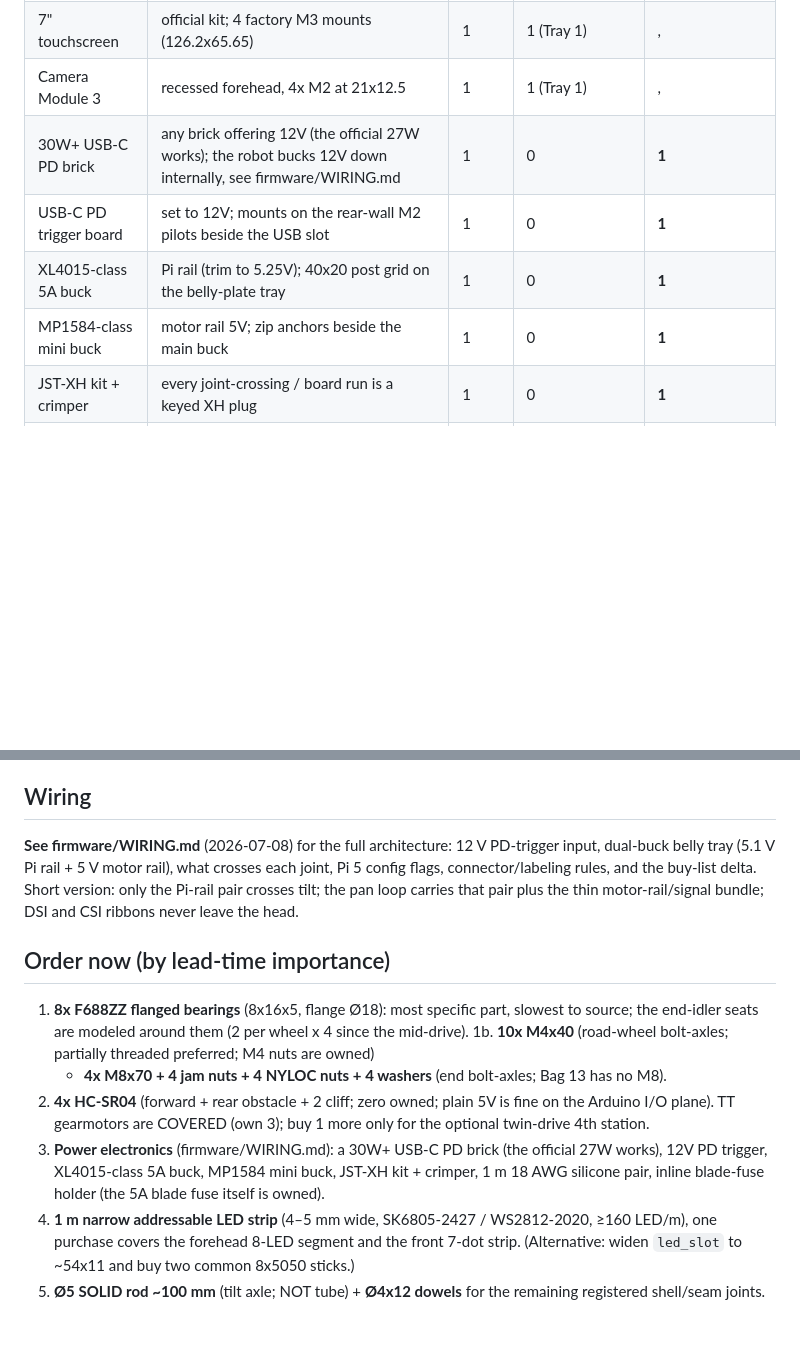
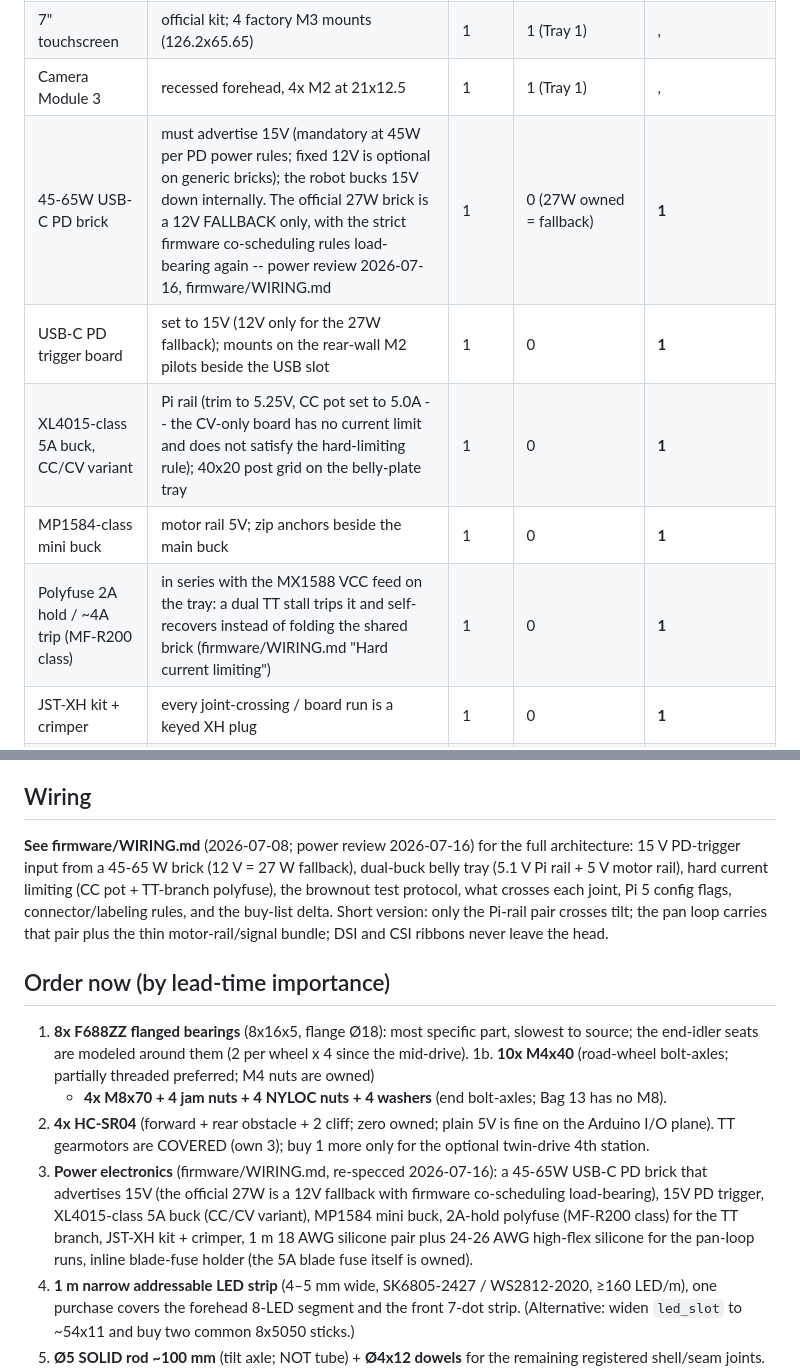
Before and after one commit to m-esm/Parviz, a Markdown page: docs/ASSEMBLY.md, 2 parts joined by grey strips. GitHub-like rendering; blank space fills up the shorter version.

```diff
--- a/docs/ASSEMBLY.md
+++ b/docs/ASSEMBLY.md
@@ -22,10 +22,11 @@ settled below). "Need" is per robot.
 | Raspberry Pi 5 | 2 GB, rides the display's own 58x49 standoffs | 1 | 1 (Tray 1) |, |
 | 7" touchscreen | official kit; 4 factory M3 mounts (126.2x65.65) | 1 | 1 (Tray 1) |, |
 | Camera Module 3 | recessed forehead, 4x M2 at 21x12.5 | 1 | 1 (Tray 1) |, |
-| 30W+ USB-C PD brick | any brick offering 12V (the official 27W works); the robot bucks 12V down internally, see firmware/WIRING.md | 1 | 0 | **1** |
-| USB-C PD trigger board | set to 12V; mounts on the rear-wall M2 pilots beside the USB slot | 1 | 0 | **1** |
-| XL4015-class 5A buck | Pi rail (trim to 5.25V); 40x20 post grid on the belly-plate tray | 1 | 0 | **1** |
+| 45-65W USB-C PD brick | must advertise 15V (mandatory at 45W per PD power rules; fixed 12V is optional on generic bricks); the robot bucks 15V down internally. The official 27W brick is a 12V FALLBACK only, with the strict firmware co-scheduling rules load-bearing again -- power review 2026-07-16, firmware/WIRING.md | 1 | 0 (27W owned = fallback) | **1** |
+| USB-C PD trigger board | set to 15V (12V only for the 27W fallback); mounts on the rear-wall M2 pilots beside the USB slot | 1 | 0 | **1** |
+| XL4015-class 5A buck, CC/CV variant | Pi rail (trim to 5.25V, CC pot set to 5.0A -- the CV-only board has no current limit and does not satisfy the hard-limiting rule); 40x20 post grid on the belly-plate tray | 1 | 0 | **1** |
 | MP1584-class mini buck | motor rail 5V; zip anchors beside the main buck | 1 | 0 | **1** |
+| Polyfuse 2A hold / ~4A trip (MF-R200 class) | in series with the MX1588 VCC feed on the tray: a dual TT stall trips it and self-recovers instead of folding the shared brick (firmware/WIRING.md "Hard current limiting") | 1 | 0 | **1** |
 | JST-XH kit + crimper | every joint-crossing / board run is a keyed XH plug | 1 | 0 | **1** |
 | 18 AWG silicone pair + 5A blade fuse + inline holder | Pi-rail run + inline fuse at the tray | 1 m | fuse: OWNED (ATC/ATO blade assortment, settled 2026-07-13); wire + holder: 0 | **1 m wire + 1 holder** |
 | 28BYJ-48 stepper | 5V, pan + tilt + 2x antenna drives | 4 | 6 (Bag 14) |, |
@@ -439,8 +440,10 @@ spools.
 
 ## Wiring
 
-**See firmware/WIRING.md** (2026-07-08) for the full architecture: 12 V PD-trigger input,
-dual-buck belly tray (5.1 V Pi rail + 5 V motor rail), what crosses each joint, Pi 5
+**See firmware/WIRING.md** (2026-07-08; power review 2026-07-16) for the full
+architecture: 15 V PD-trigger input from a 45-65 W brick (12 V = 27 W fallback),
+dual-buck belly tray (5.1 V Pi rail + 5 V motor rail), hard current limiting (CC pot +
+TT-branch polyfuse), the brownout test protocol, what crosses each joint, Pi 5
 config flags, connector/labeling rules, and the buy-list delta. Short version: only the
 Pi-rail pair crosses tilt; the pan loop carries that pair plus the thin motor-rail/signal
 bundle; DSI and CSI ribbons never leave the head.
@@ -455,9 +458,12 @@ bundle; DSI and CSI ribbons never leave the head.
 2. **4x HC-SR04** (forward + rear obstacle + 2 cliff; zero owned; plain 5V is fine on the
    Arduino I/O plane). TT gearmotors are COVERED (own 3); buy 1 more only for the optional
    twin-drive 4th station.
-3. **Power electronics** (firmware/WIRING.md): a 30W+ USB-C PD brick (the official 27W
-   works), 12V PD trigger, XL4015-class 5A buck, MP1584 mini buck, JST-XH kit + crimper,
-   1 m 18 AWG silicone pair, inline blade-fuse holder (the 5A blade fuse itself is owned).
+3. **Power electronics** (firmware/WIRING.md, re-specced 2026-07-16): a 45-65W USB-C PD
+   brick that advertises 15V (the official 27W is a 12V fallback with firmware
+   co-scheduling load-bearing), 15V PD trigger, XL4015-class 5A buck (CC/CV variant),
+   MP1584 mini buck, 2A-hold polyfuse (MF-R200 class) for the TT branch, JST-XH kit +
+   crimper, 1 m 18 AWG silicone pair plus 24-26 AWG high-flex silicone for the pan-loop
+   runs, inline blade-fuse holder (the 5A blade fuse itself is owned).
 4. **1 m narrow addressable LED strip** (4–5 mm wide, SK6805-2427 / WS2812-2020, ≥160 LED/m),
    one purchase covers the forehead 8-LED segment and the front 7-dot strip. (Alternative:
    widen `led_slot` to ~54x11 and buy two common 8x5050 sticks.)
```
Also changed, not shown: CLAUDE.md (+13 -10 lines).
